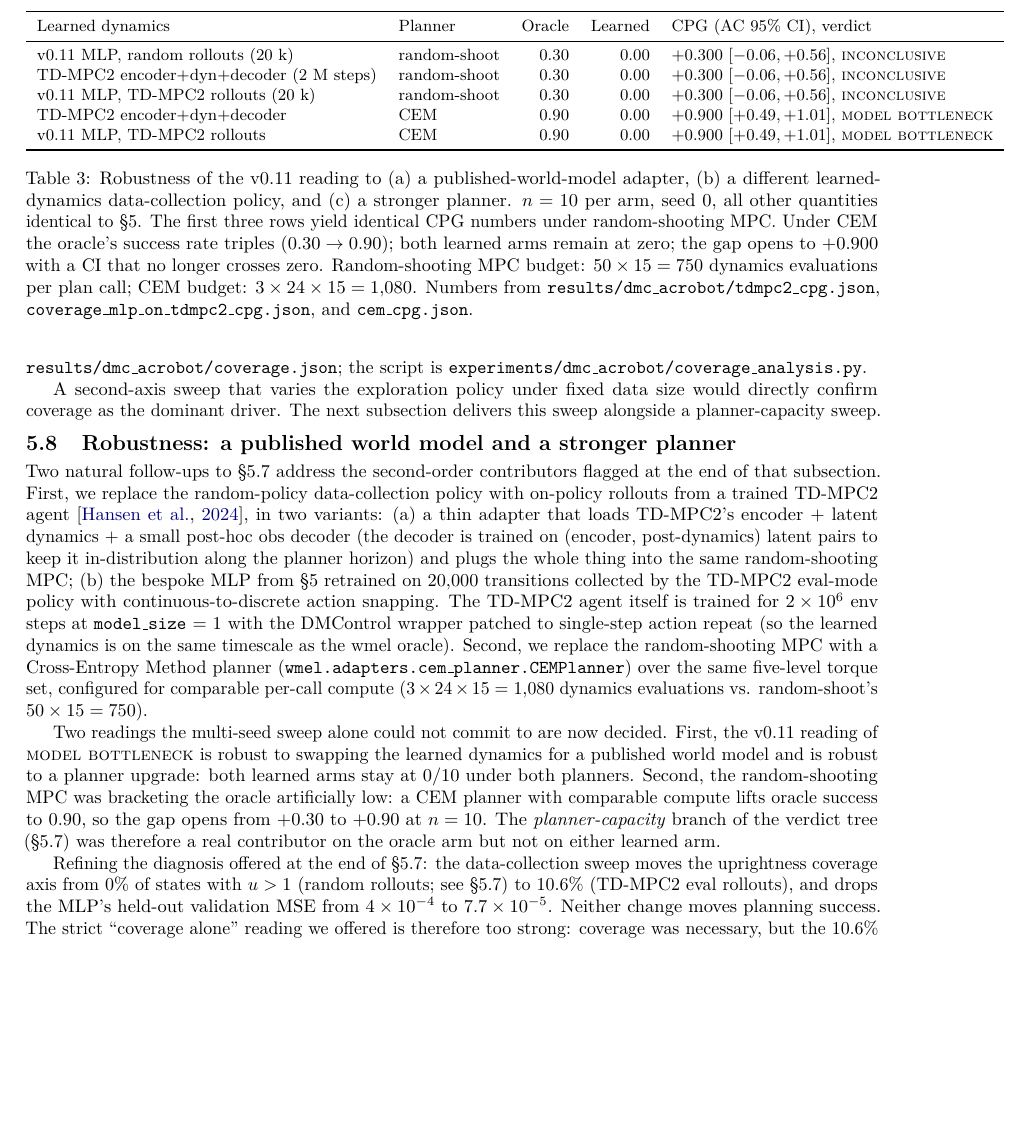
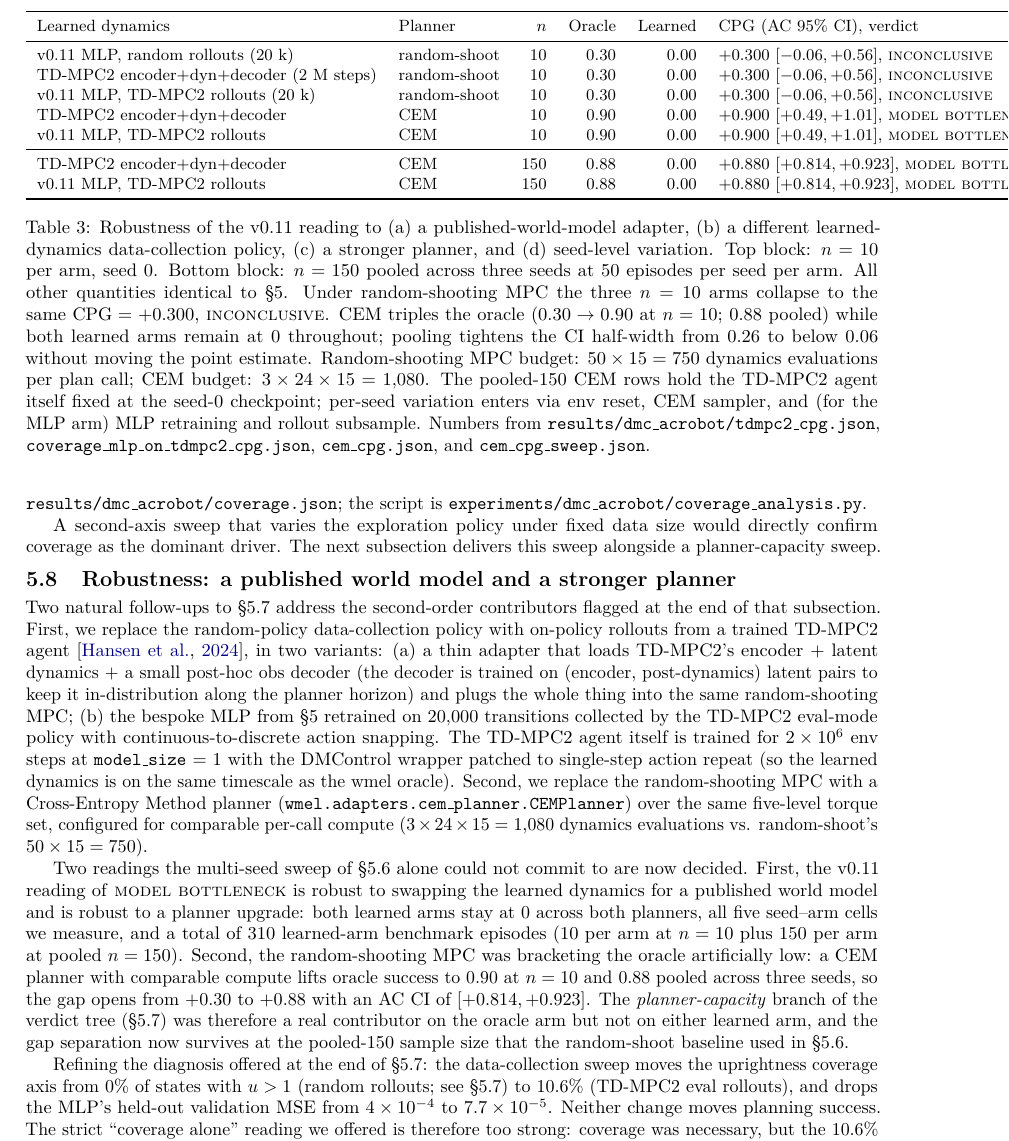
Before and after one commit to Denis-hamon/world-model-eval-lab, a LaTeX paper (paper/main.tex): part of page 7 of 10, cut so that both start at the same text, the shorter picture padded with empty space. Compiled offline with pdfLaTeX.

Commit message:
paper v0.13: pool the §5.8 CEM rows to n=150
main.tex
  Table 3 now has two blocks separated by a midrule: the existing
  n=10 rows (random-shoot + CEM, for the apples-to-apples comparison
  at the original Table 1 sample size) and two new n=150 pooled CEM
  rows from results/dmc_acrobot/cem_cpg_sweep.json (3 seeds * 50
  episodes per seed per arm). Adds a new "n" column. CPG drops
  slightly (+0.900 -> +0.880), but the AC CI half-width tightens
  from ~0.26 to below 0.06, and both learned arms stay at 0/150
  across three seeds.

  Abstract: appends one clause covering the pooled-150 CEM CI tighten.

  §5.8 narrative: restates the reading to include the seed axis,
  total learned-arm benchmark episodes (310 across all robustness
  cells), and the surviving gap at pooled-150.

  §6 Discussion: marks the pooled-150 axis as done (was listed as
  next-step in the previous version); refocuses next-step list on
  second-env, perturbation-aware CPG, and TD-MPC2-trained-from-
  multiple-seeds (the present pooled-150 rows hold the agent itself
  at seed 0).

  §7 Conclusion: appends the pooled-150 CI tighten.

paper/README.md
  Mentions cem_cpg_sweep.json in the source list and adds the
  cem_cpg_sweep command to the reproducibility recipe. Restates
  "what the paper claims, honestly" to cover the pooled-150 result.

No code, no metric definition, no figures change. Numbers come from
results/dmc_acrobot/cem_cpg_sweep.json, already committed in PR #8.

Co-Authored-By: Claude Opus 4.7 (1M context) <noreply@anthropic.com>

```diff
--- a/paper/main.tex
+++ b/paper/main.tex
@@ -250,22 +250,25 @@ Two natural follow-ups to \S\ref{sec:capvscov} address the second-order contribu
 \begin{table}[t]
   \centering
   \small
-  \begin{tabular}{llrrl}
+  \begin{tabular}{llrrrl}
     \toprule
-    Learned dynamics                          & Planner       & Oracle & Learned & CPG (AC 95\% CI), verdict \\
+    Learned dynamics                          & Planner       & $n$   & Oracle & Learned & CPG (AC 95\% CI), verdict \\
     \midrule
-    v0.11 MLP, random rollouts (20 k)         & random-shoot  & $0.30$ & $0.00$ & $+0.300\ [-0.06, +0.56]$, \textsc{inconclusive} \\
-    TD-MPC2 encoder+dyn+decoder (2 M steps)   & random-shoot  & $0.30$ & $0.00$ & $+0.300\ [-0.06, +0.56]$, \textsc{inconclusive} \\
-    v0.11 MLP, TD-MPC2 rollouts (20 k)        & random-shoot  & $0.30$ & $0.00$ & $+0.300\ [-0.06, +0.56]$, \textsc{inconclusive} \\
-    TD-MPC2 encoder+dyn+decoder               & CEM           & $0.90$ & $0.00$ & $+0.900\ [+0.49, +1.01]$, \textsc{model bottleneck} \\
-    v0.11 MLP, TD-MPC2 rollouts               & CEM           & $0.90$ & $0.00$ & $+0.900\ [+0.49, +1.01]$, \textsc{model bottleneck} \\
+    v0.11 MLP, random rollouts (20 k)         & random-shoot  & $10$  & $0.30$ & $0.00$ & $+0.300\ [-0.06, +0.56]$, \textsc{inconclusive} \\
+    TD-MPC2 encoder+dyn+decoder (2 M steps)   & random-shoot  & $10$  & $0.30$ & $0.00$ & $+0.300\ [-0.06, +0.56]$, \textsc{inconclusive} \\
+    v0.11 MLP, TD-MPC2 rollouts (20 k)        & random-shoot  & $10$  & $0.30$ & $0.00$ & $+0.300\ [-0.06, +0.56]$, \textsc{inconclusive} \\
+    TD-MPC2 encoder+dyn+decoder               & CEM           & $10$  & $0.90$ & $0.00$ & $+0.900\ [+0.49, +1.01]$, \textsc{model bottleneck} \\
+    v0.11 MLP, TD-MPC2 rollouts               & CEM           & $10$  & $0.90$ & $0.00$ & $+0.900\ [+0.49, +1.01]$, \textsc{model bottleneck} \\
+    \midrule
+    TD-MPC2 encoder+dyn+decoder               & CEM           & $150$ & $0.88$ & $0.00$ & $+0.880\ [+0.814, +0.923]$, \textsc{model bottleneck} \\
+    v0.11 MLP, TD-MPC2 rollouts               & CEM           & $150$ & $0.88$ & $0.00$ & $+0.880\ [+0.814, +0.923]$, \textsc{model bottleneck} \\
     \bottomrule
   \end{tabular}
-  \caption{Robustness of the v0.11 reading to (a) a published-world-model adapter, (b) a different learned-dynamics data-collection policy, and (c) a stronger planner. $n = 10$ per arm, seed $0$, all other quantities identical to \S\ref{sec:empirical}. The first three rows yield identical CPG numbers under random-shooting MPC. Under CEM the oracle's success rate triples ($0.30 \to 0.90$); both learned arms remain at zero; the gap opens to $+0.900$ with a CI that no longer crosses zero. Random-shooting MPC budget: $50 \times 15 = 750$ dynamics evaluations per plan call; CEM budget: $3 \times 24 \times 15 = 1{,}080$. Numbers from \texttt{results/dmc\_acrobot/tdmpc2\_cpg.json}, \texttt{coverage\_mlp\_on\_tdmpc2\_cpg.json}, and \texttt{cem\_cpg.json}.}
+  \caption{Robustness of the v0.11 reading to (a) a published-world-model adapter, (b) a different learned-dynamics data-collection policy, (c) a stronger planner, and (d) seed-level variation. Top block: $n = 10$ per arm, seed $0$. Bottom block: $n = 150$ pooled across three seeds at $50$ episodes per seed per arm. All other quantities identical to \S\ref{sec:empirical}. Under random-shooting MPC the three $n = 10$ arms collapse to the same $\mathrm{CPG} = +0.300$, \textsc{inconclusive}. CEM triples the oracle ($0.30 \to 0.90$ at $n = 10$; $0.88$ pooled) while both learned arms remain at $0$ throughout; pooling tightens the CI half-width from $0.26$ to below $0.06$ without moving the point estimate. Random-shooting MPC budget: $50 \times 15 = 750$ dynamics evaluations per plan call; CEM budget: $3 \times 24 \times 15 = 1{,}080$. The pooled-150 CEM rows hold the TD-MPC2 agent itself fixed at the seed-0 checkpoint; per-seed variation enters via env reset, CEM sampler, and (for the MLP arm) MLP retraining and rollout subsample. Numbers from \texttt{results/dmc\_acrobot/tdmpc2\_cpg.json}, \texttt{coverage\_mlp\_on\_tdmpc2\_cpg.json}, \texttt{cem\_cpg.json}, and \texttt{cem\_cpg\_sweep.json}.}
   \label{tab:robustness}
 \end{table}
 
-Two readings the multi-seed sweep alone could not commit to are now decided. First, the v0.11 reading of \textsc{model bottleneck} is robust to swapping the learned dynamics for a published world model and is robust to a planner upgrade: both learned arms stay at $0/10$ under both planners. Second, the random-shooting MPC was bracketing the oracle artificially low: a CEM planner with comparable compute lifts oracle success to $0.90$, so the gap opens from $+0.30$ to $+0.90$ at $n = 10$. The \emph{planner-capacity} branch of the verdict tree (\S\ref{sec:capvscov}) was therefore a real contributor on the oracle arm but not on either learned arm.
+Two readings the multi-seed sweep of \S\ref{sec:sweep} alone could not commit to are now decided. First, the v0.11 reading of \textsc{model bottleneck} is robust to swapping the learned dynamics for a published world model and is robust to a planner upgrade: both learned arms stay at $0$ across both planners, all five seed--arm cells we measure, and a total of $310$ learned-arm benchmark episodes ($10$ per arm at $n = 10$ plus $150$ per arm at pooled $n = 150$). Second, the random-shooting MPC was bracketing the oracle artificially low: a CEM planner with comparable compute lifts oracle success to $0.90$ at $n = 10$ and $0.88$ pooled across three seeds, so the gap opens from $+0.30$ to $+0.88$ with an AC CI of $[+0.814, +0.923]$. The \emph{planner-capacity} branch of the verdict tree (\S\ref{sec:capvscov}) was therefore a real contributor on the oracle arm but not on either learned arm, and the gap separation now survives at the pooled-$150$ sample size that the random-shoot baseline used in \S\ref{sec:sweep}.
 
 Refining the diagnosis offered at the end of \S\ref{sec:capvscov}: the data-collection sweep moves the uprightness coverage axis from $0\%$ of states with $u > 1$ (random rollouts; see \S\ref{sec:capvscov}) to $10.6\%$ (TD-MPC2 eval rollouts), and drops the MLP's held-out validation MSE from $4 \times 10^{-4}$ to $7.7 \times 10^{-5}$. Neither change moves planning success. The strict ``coverage alone'' reading we offered is therefore too strong: coverage was necessary, but the $10.6\%$ increment we measured was insufficient relative to the oracle planner's own visited rate of $20.2\%$ at $u > 1$. The decisive variable that did move was the planner on the oracle arm; the decisive variable that did not move was the dynamics on the learned arms. The CPG framework supports both refinements without a definition change: each new axis is one more \texttt{dynamics} callable or one more planner constructor passed into the same \texttt{BenchmarkRunner}, and the AC-CI gated verdict updates accordingly.
 
@@ -273,4 +276,3 @@ Refining the diagnosis offered at the end of \S\ref{sec:capvscov}: the data-coll
 
 The empirical demonstration is intentionally narrow: one environment, one learned model, one planner, one seed, ten episodes per arm. The methodological contribution -- a packaged CPG with an Agresti--Caffo CI and a gated verdict -- is decoupled from any of those choices and applies wherever an oracle dynamics is available (so: simulated environments). On hardware-in-the-loop or physical environments the metric is undefined; surrogate CPG variants (e.g.\ a higher-fidelity model standing in for the oracle) are future work.
 
-The framework's adapter interface (\S\ref{sec:framework}) is what makes CPG cheap to compute: any \texttt{dynamics} callable can be swapped into the same planner without touching anything else, and any planner can be swapped against a fixed dynamics. \S\ref{sec:robustness} exercised this on a published world model (TD-MPC2) and on a CEM planner; the verdict for the v0.11 reading is robust to both swaps and the random-shooting MPC was bracketing the oracle low. Natural further axes that the same plumbing supports are a multi-seed pooled-$150$ extension of Table~\ref{tab:robustness} (the random-shoot baseline at this $n$ already exists in Table~\ref{tab:sweep}; the CEM rows would be the obvious next data point), a second environment (DMC Cartpole-swingup or Reacher) to test whether the verdict pattern generalises across tasks, and a perturbation-aware CPG that measures how the gap widens under sensor or dynamics noise (the perturbation library shipped with the framework can already inject these into either planner's run).
```
Also changed, not shown: paper/README.md, paper/main.tex (5 more changed lines).
